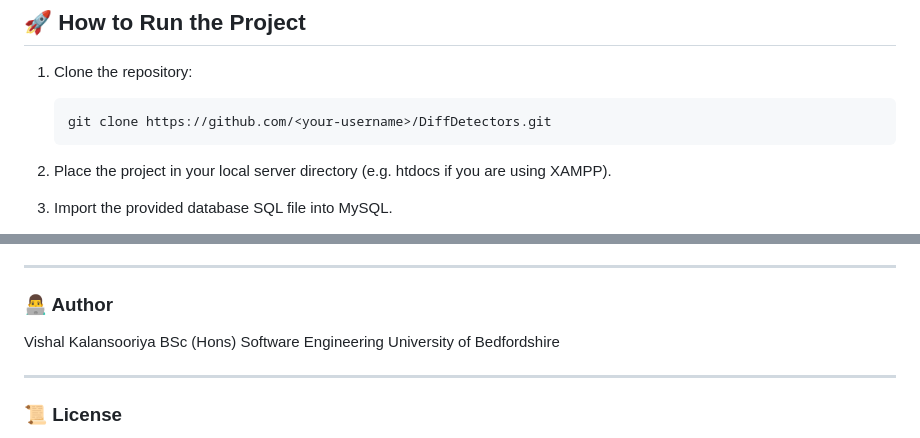
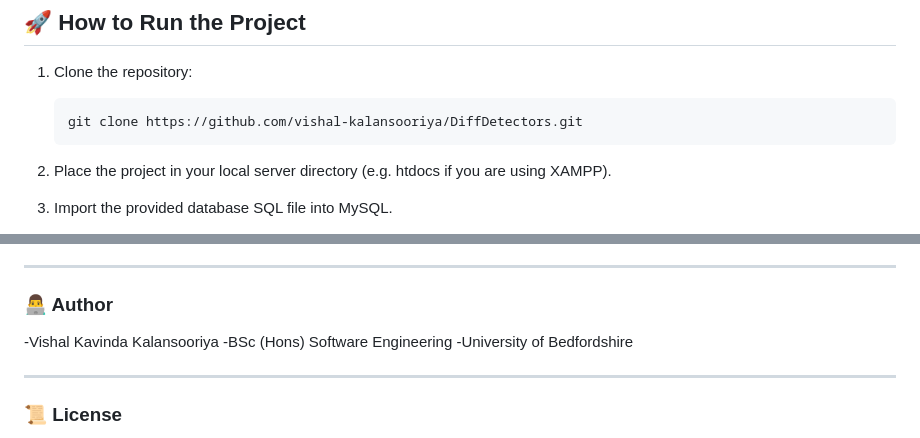
Before and after one commit to vishal-kalansooriya/DiffDetectors, a Markdown page: README.md, 2 parts joined by grey strips. Drawn GitHub-style.

Commit message:
Fix repository URL and update author details
Updated author name and repository URL in README.

````diff
--- a/README.md
+++ b/README.md
@@ -101,7 +101,7 @@ This represents a **distributed software architecture**.
 
 1. Clone the repository:
    ```bash
-   git clone https://github.com/<your-username>/DiffDetectors.git
+   git clone https://github.com/vishal-kalansooriya/DiffDetectors.git
    ```
 2. Place the project in your local server directory
 (e.g. htdocs if you are using XAMPP).
@@ -125,9 +125,9 @@ Any external code, APIs, or references used are acknowledged within the source c
 
 ### 👨‍💻 Author
 
-Vishal Kalansooriya
-BSc (Hons) Software Engineering
-University of Bedfordshire
+-Vishal Kavinda Kalansooriya
+-BSc (Hons) Software Engineering
+-University of Bedfordshire
 
 ---
 
````
